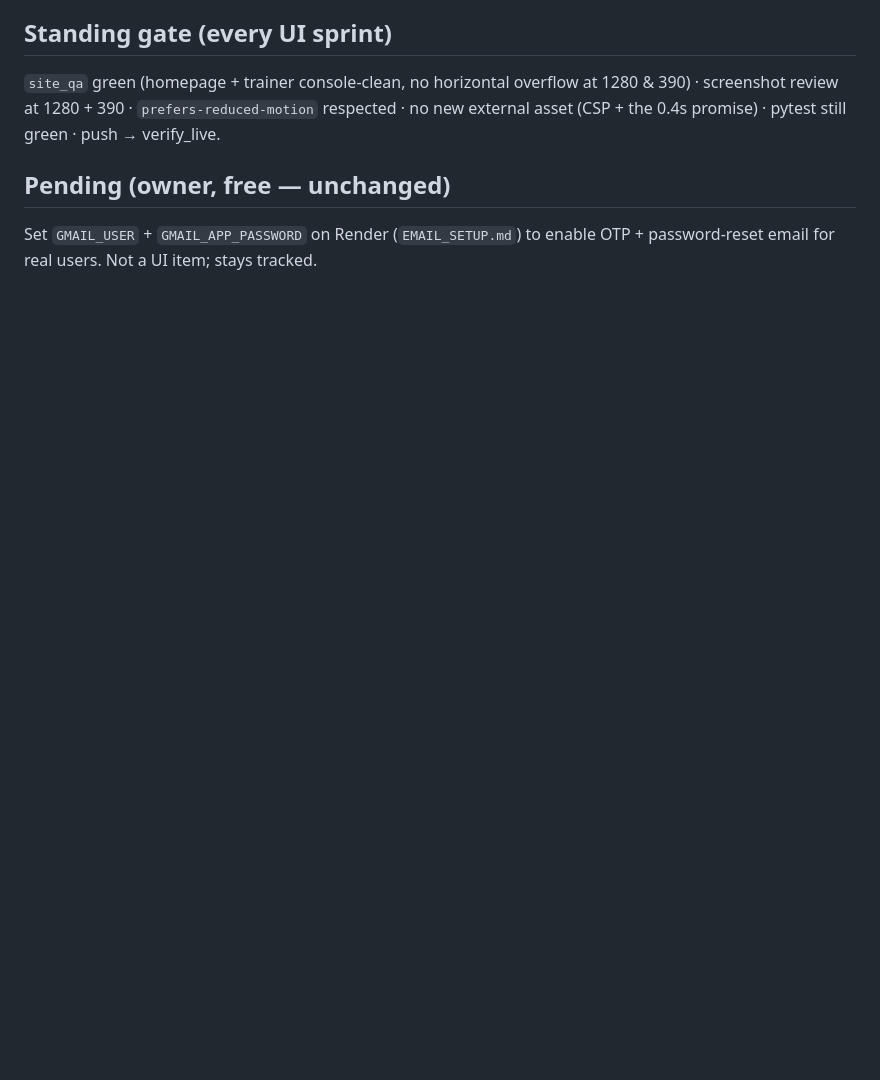
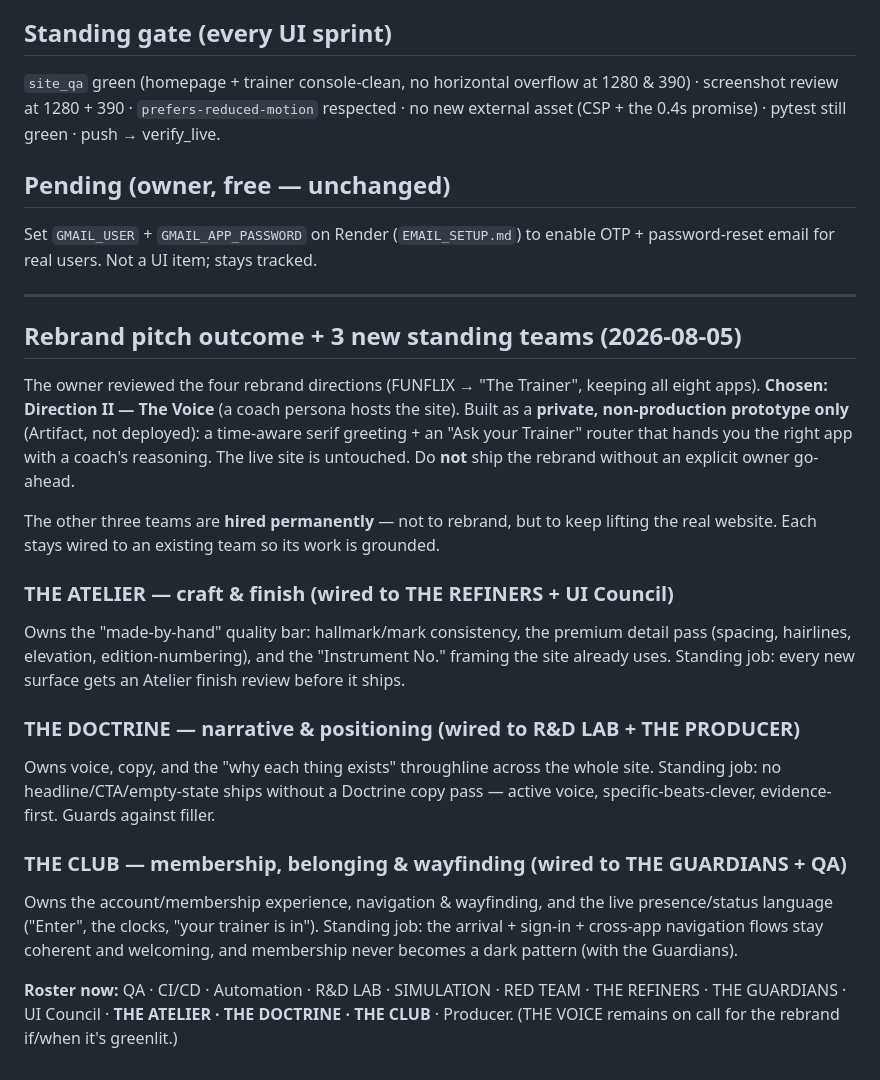
Before and after one commit to flybalafly22/funflix-os, a Markdown page: docs/ui/UI_COUNCIL.md, the part around the change. Rendered like a GitHub page; blank space fills up the shorter version.

Commit message:
UI: rebrand pitch outcome + hire 3 standing teams (Atelier, Doctrine, Club)
Owner chose Direction II (The Voice) and asked to see it as a prototype only, not
in production - built as a private Artifact; the live site is untouched. Do not
ship the rebrand without explicit owner go-ahead.

Hired the other three directions' teams permanently to keep improving the real
site, each wired to an existing team:
- THE ATELIER (craft & finish) <- THE REFINERS + UI Council
- THE DOCTRINE (narrative & positioning) <- R&D LAB + Producer
- THE CLUB (membership, belonging & wayfinding) <- THE GUARDIANS + QA

Docs-only change (docs/ui/UI_COUNCIL.md).

Co-Authored-By: Claude Opus 4.8 <noreply@anthropic.com>

```diff
--- a/docs/ui/UI_COUNCIL.md
+++ b/docs/ui/UI_COUNCIL.md
@@ -81,3 +81,38 @@ new external asset (CSP + the 0.4s promise) · pytest still green · push → ve
 ## Pending (owner, free — unchanged)
 Set `GMAIL_USER` + `GMAIL_APP_PASSWORD` on Render (`EMAIL_SETUP.md`) to enable OTP +
 password-reset email for real users. Not a UI item; stays tracked.
+
+---
+
+## Rebrand pitch outcome + 3 new standing teams (2026-08-05)
+
+The owner reviewed the four rebrand directions (FUNFLIX → "The Trainer", keeping all
+eight apps). **Chosen: Direction II — The Voice** (a coach persona hosts the site).
+Built as a **private, non-production prototype only** (Artifact, not deployed): a
+time-aware serif greeting + an "Ask your Trainer" router that hands you the right
+app with a coach's reasoning. The live site is untouched. Do **not** ship the
+rebrand without an explicit owner go-ahead.
+
+The other three teams are **hired permanently** — not to rebrand, but to keep lifting
+the real website. Each stays wired to an existing team so its work is grounded.
+
+### THE ATELIER — craft & finish  (wired to THE REFINERS + UI Council)
+Owns the "made-by-hand" quality bar: hallmark/mark consistency, the premium detail
+pass (spacing, hairlines, elevation, edition-numbering), and the "Instrument No."
+framing the site already uses. Standing job: every new surface gets an Atelier
+finish review before it ships.
+
+### THE DOCTRINE — narrative & positioning  (wired to R&D LAB + THE PRODUCER)
+Owns voice, copy, and the "why each thing exists" throughline across the whole site.
+Standing job: no headline/CTA/empty-state ships without a Doctrine copy pass — active
+voice, specific-beats-clever, evidence-first. Guards against filler.
+
+### THE CLUB — membership, belonging & wayfinding  (wired to THE GUARDIANS + QA)
+Owns the account/membership experience, navigation & wayfinding, and the live
+presence/status language ("Enter", the clocks, "your trainer is in"). Standing job:
+the arrival + sign-in + cross-app navigation flows stay coherent and welcoming, and
+membership never becomes a dark pattern (with the Guardians).
+
+**Roster now:** QA · CI/CD · Automation · R&D LAB · SIMULATION · RED TEAM · THE
+REFINERS · THE GUARDIANS · UI Council · **THE ATELIER · THE DOCTRINE · THE CLUB** ·
+Producer. (THE VOICE remains on call for the rebrand if/when it's greenlit.)
```
